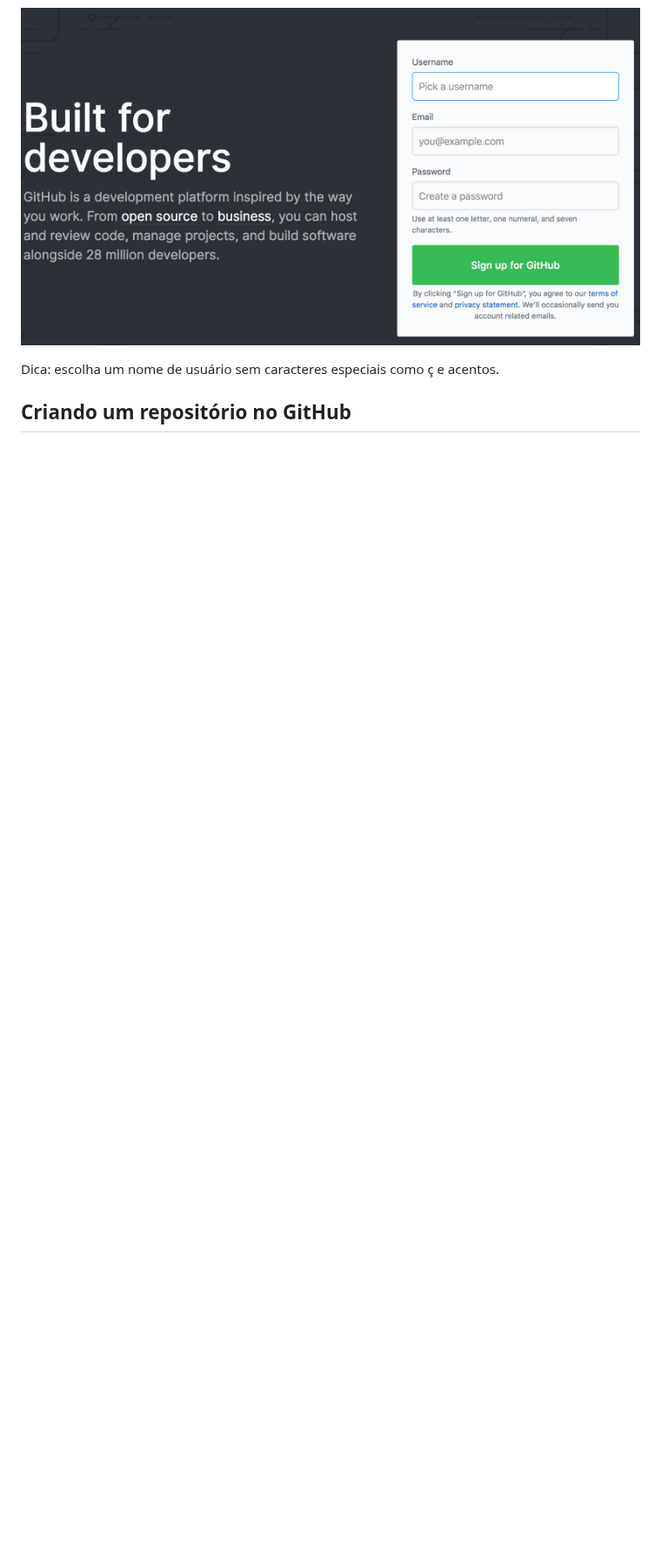
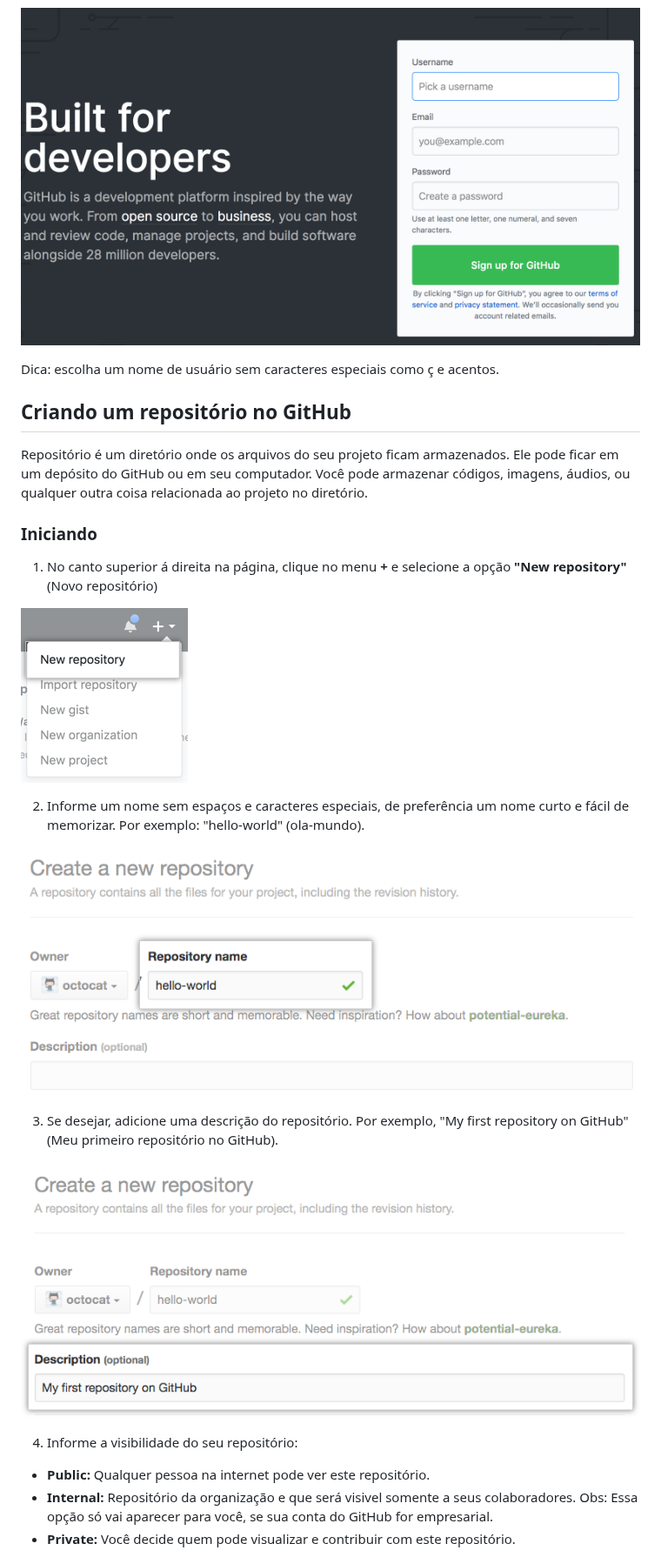
Before and after one commit to WoMakersCode/git-e-github, a Markdown page: git-e-github/setup.md, the part around one of its changes. Shown at 87% size. Rendered like a GitHub page; pictures changed too: .gitbook/assets/create-repository-desc.png (added), .gitbook/assets/create-repository-name.png (added), .gitbook/assets/repo-create.png (added); blank space fills up the shorter version.

Commit message:
criando repositorio no github

```diff
--- a/git-e-github/setup.md
+++ b/git-e-github/setup.md
@@ -16,6 +16,24 @@ Dica: escolha um nome de usuário sem caracteres especiais como ç e acentos.
 
 ## Criando um repositório no GitHub
 
+Repositório é um diretório onde os arquivos do seu projeto ficam armazenados. Ele pode ficar em um depósito do GitHub ou em seu computador. Você pode armazenar códigos, imagens, áudios, ou qualquer outra coisa relacionada ao projeto no diretório.
 
+### Iniciando
 
+1. No canto superior á direita na página, clique no menu <strong>+</strong> e selecione a opção <strong>"New repository"</strong> (Novo repositório)
 
+![Print do menu de criação de repositório no GitHub](../.gitbook/assets/repo-create.png)
+
+2. Informe um nome sem espaços e caracteres especiais, de preferência um nome curto e fácil de memorizar. Por exemplo: "hello-world" (ola-mundo).
+
+![Print da criação de um novo repositório no GitHub](../.gitbook/assets/create-repository-name.png)
+
+3. Se desejar, adicione uma descrição do repositório. Por exemplo, "My first repository on GitHub" (Meu primeiro repositório no GitHub).
+
+![Print informando a descrição do novo repositório no GitHub](../.gitbook/assets/create-repository-desc.png)
+
+4. Informe a visibilidade do seu repositório:
+- <strong>Public:</strong> Qualquer pessoa na internet pode ver este repositório.
+- <strong>Internal:</strong> Repositório da organização e que será visivel somente a seus colaboradores. Obs: Essa opção só vai aparecer para você, se sua conta do GitHub for empresarial.
+- <strong>Private:</strong> Você decide quem pode visualizar e contribuir com este repositório.
+
```
Also changed, not shown: other parts of git-e-github/setup.md (+9 -0 lines), .gitbook/assets/create-repository-button.png (added), .gitbook/assets/create-repository-public-private.png (added), .gitbook/assets/initialize-with-readme.png (added), 1 other file.
